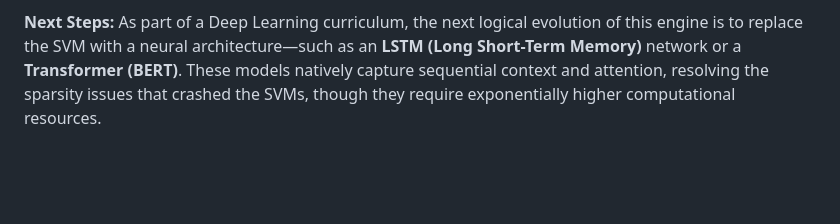
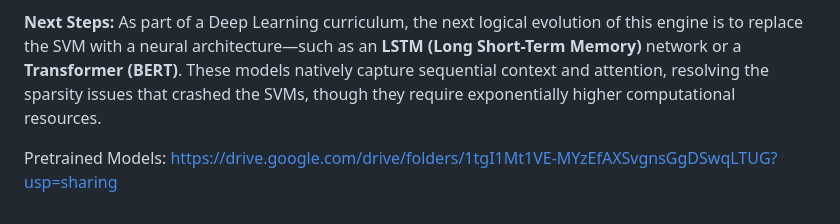
Before and after one commit to Devansh-rookie/svm_sentiment_engine, a Markdown page: README.md, the part around the change. Rendered like a GitHub page; blank space fills up the shorter version.

```diff
--- a/README.md
+++ b/README.md
@@ -89,3 +89,5 @@ While this TF-IDF + SVM baseline proved highly efficient and mathematically fasc
 2.  **Sarcasm:** SVMs cannot easily parse complex negation or semantic sarcasm.
 
 **Next Steps:** As part of a Deep Learning curriculum, the next logical evolution of this engine is to replace the SVM with a neural architecture—such as an **LSTM (Long Short-Term Memory)** network or a **Transformer (BERT)**. These models natively capture sequential context and attention, resolving the sparsity issues that crashed the SVMs, though they require exponentially higher computational resources.
+
+Pretrained Models: https://drive.google.com/drive/folders/1tgI1Mt1VE-MYzEfAXSvgnsGgDSwqLTUG?usp=sharing
```
